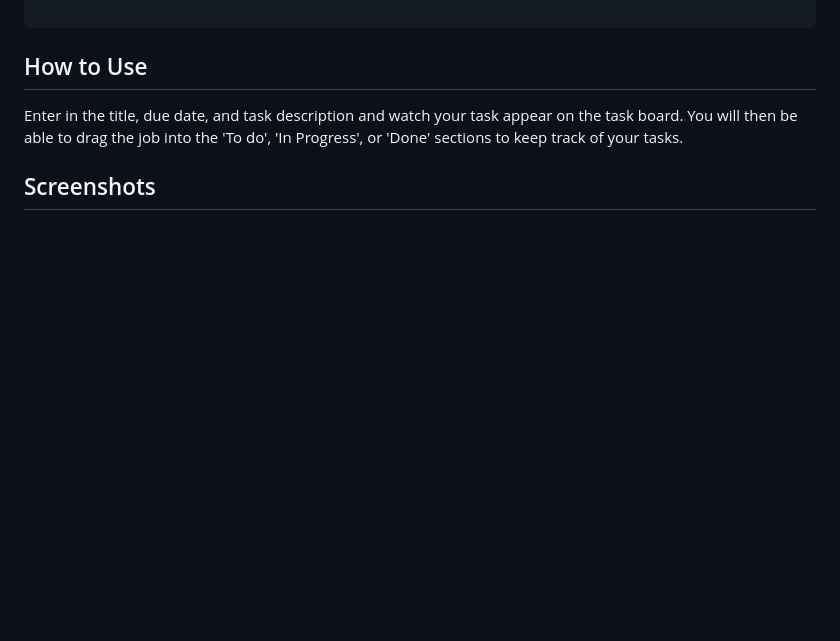
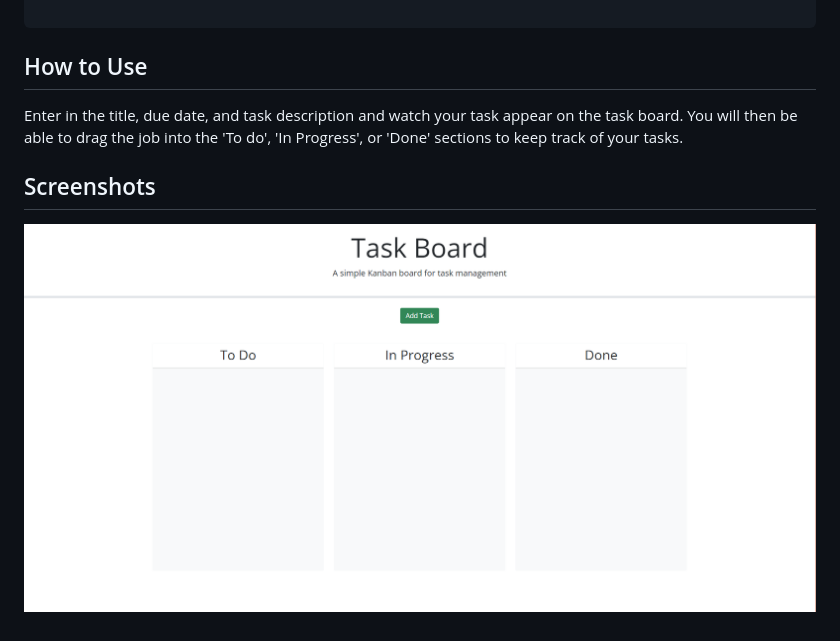
Before and after one commit to jregues/task-board, a Markdown page: README.md, the part around the change. Drawn GitHub-style; pictures changed too: assets/images/task-board.png (added); blank space fills up the shorter version.

Commit message:
added screenshot to README

```diff
--- a/README.md
+++ b/README.md
@@ -36,3 +36,4 @@ THEN the saved tasks persist
 Enter in the title, due date, and task description and watch your task appear on the task board. You will then be able to drag the job into the 'To do', 'In Progress', or 'Done' sections to keep track of your tasks.
 
 ## Screenshots
+![A screenshot of the task board](assets/images/task-board.png)
```
